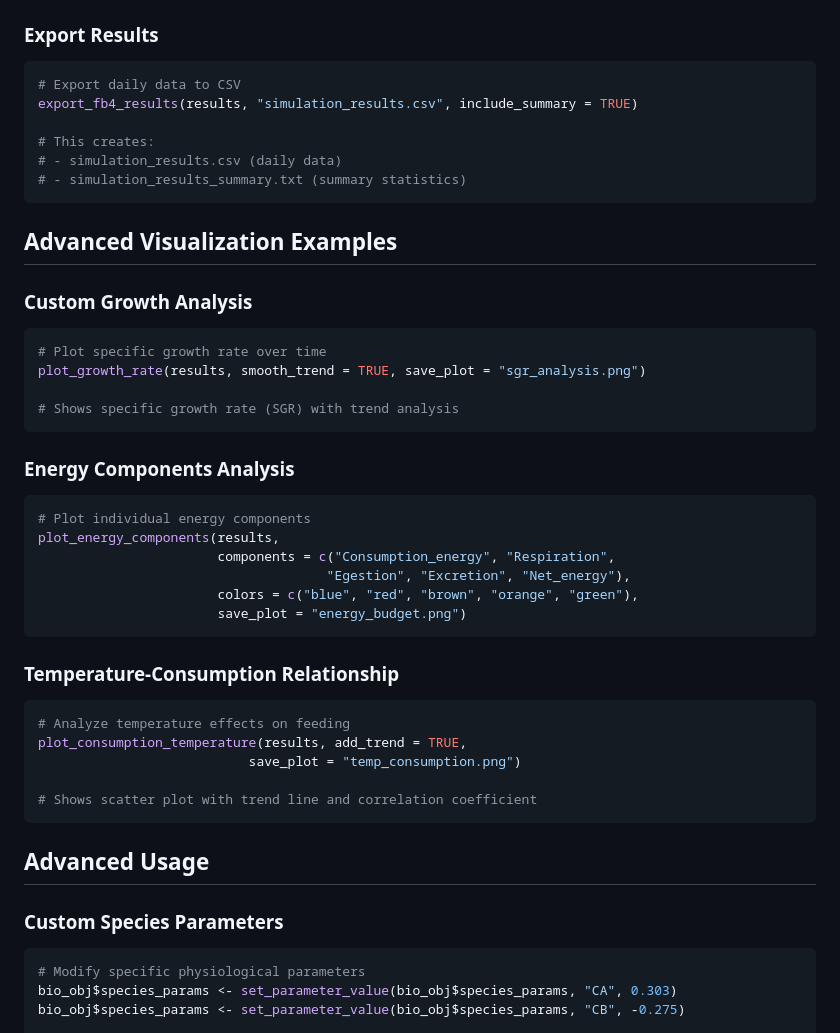
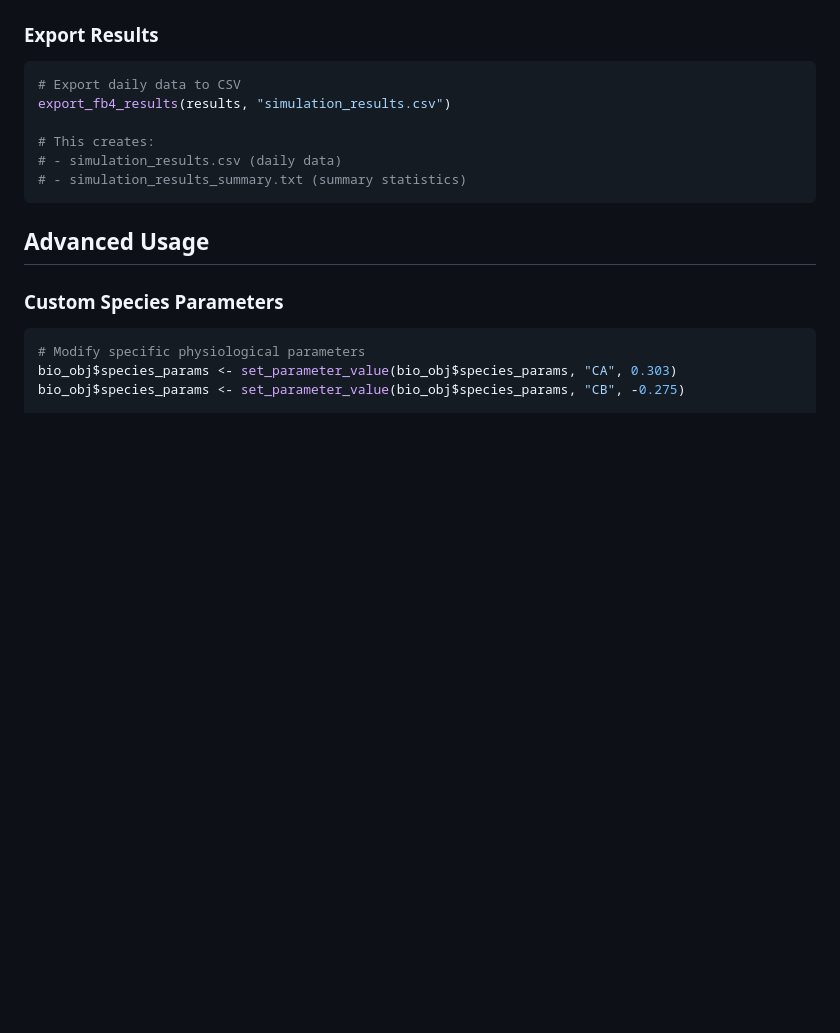
Before and after one commit to HansTtito/fb4package, a Markdown page: README.md, the part around the change. Rendered like a GitHub page; blank space fills up the shorter version.

````diff
--- a/README.md
+++ b/README.md
@@ -171,43 +171,11 @@ plot(results, plot_type = "dashboard", save_plot = "simulation_dashboard.pdf")
 
 ```r
 # Export daily data to CSV
-export_fb4_results(results, "simulation_results.csv", include_summary = TRUE)
+export_fb4_results(results, "simulation_results.csv")
 
 # This creates:
 # - simulation_results.csv (daily data)
 # - simulation_results_summary.txt (summary statistics)
-```
-
-## Advanced Visualization Examples
-
-### Custom Growth Analysis
-
-```r
-# Plot specific growth rate over time
-plot_growth_rate(results, smooth_trend = TRUE, save_plot = "sgr_analysis.png")
-
-# Shows specific growth rate (SGR) with trend analysis
-```
-
-### Energy Components Analysis
-
-```r
-# Plot individual energy components
-plot_energy_components(results,
-                       components = c("Consumption_energy", "Respiration",
-                                     "Egestion", "Excretion", "Net_energy"),
-                       colors = c("blue", "red", "brown", "orange", "green"),
-                       save_plot = "energy_budget.png")
-```
-
-### Temperature-Consumption Relationship
-
-```r
-# Analyze temperature effects on feeding
-plot_consumption_temperature(results, add_trend = TRUE,
-                           save_plot = "temp_consumption.png")
-
-# Shows scatter plot with trend line and correlation coefficient
 ```
 
 ## Advanced Usage
````
